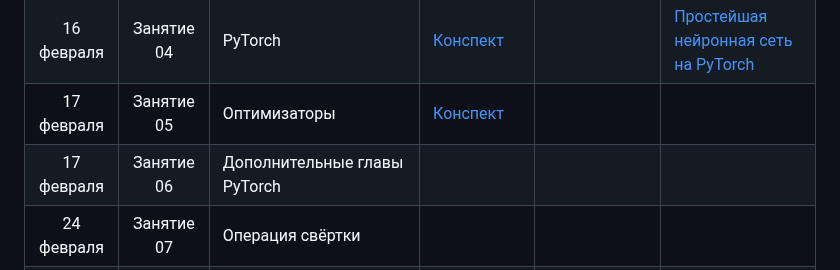
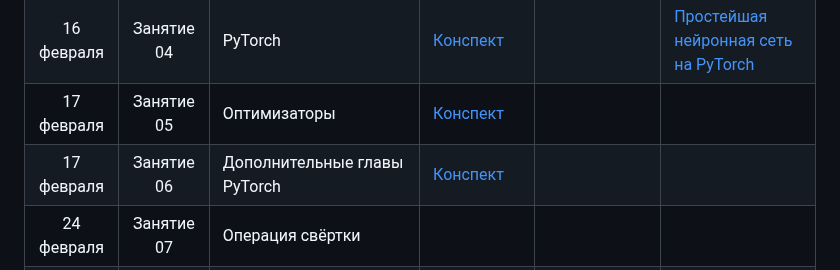
Before and after one commit to mmp-practicum-team/mmp_dl_spring, a Markdown page: README.md, the part around the change. Drawn GitHub-style.

Commit message:
add link to advanced pytorch seminar

```diff
--- a/README.md
+++ b/README.md
@@ -53,7 +53,7 @@
 | 10 февраля | Занятие 03 | Автоматическое дифференцирование | [Конспект](./Seminars/03-autodiff) | | [Полносвязная нейронная сеть на numpy](./Tasks/task1/task1.ipynb)|
 | 16 февраля | Занятие 04 | PyTorch | [Конспект](./Seminars/04-pytorch-base) | | [Простейшая нейронная сеть на PyTorch]() |
 | 17 февраля | Занятие 05 | Оптимизаторы  | [Конспект](./Seminars/05-optimization/) | | |
-| 17 февраля | Занятие 06 | Дополнительные главы PyTorch | | | |
+| 17 февраля | Занятие 06 | Дополнительные главы PyTorch | [Конспект](./Seminars/06-pytorch-advanced/) | | |
 | 24 февраля | Занятие 07 | Операция свёртки | | | |
 | 24 февраля | Занятие 08 | Сверточные нейронные сети | | | |
 | 26 февраля | Занятие 09 | Цикл обучения в PyTorch | | | | |
```
